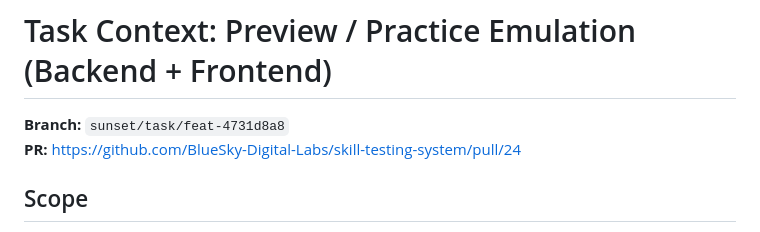
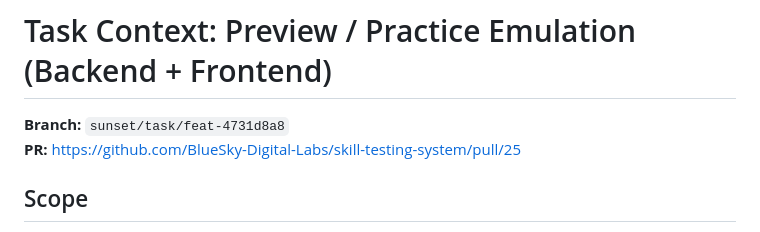
Before and after one commit to BlueSky-Digital-Labs/skill-testing-system, a Markdown page: TASK_CONTEXT.md, the part around the change. GitHub-like rendering.

Commit message:
docs: update TASK_CONTEXT PR link
Co-authored-by: Hamza Farooq <hamza-horizon@users.noreply.github.com>

```diff
--- a/TASK_CONTEXT.md
+++ b/TASK_CONTEXT.md
@@ -1,7 +1,7 @@
 # Task Context: Preview / Practice Emulation (Backend + Frontend)
 
 **Branch:** `sunset/task/feat-4731d8a8`
-**PR:** https://github.com/BlueSky-Digital-Labs/skill-testing-system/pull/24
+**PR:** https://github.com/BlueSky-Digital-Labs/skill-testing-system/pull/25
 
 ## Scope
 
```
